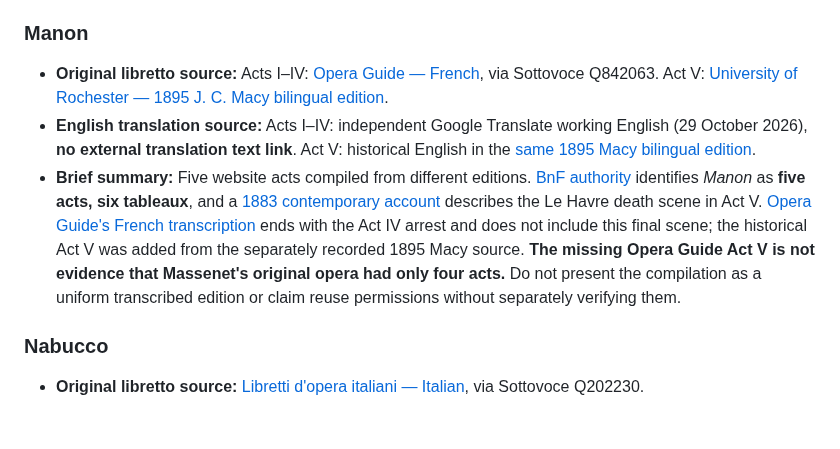
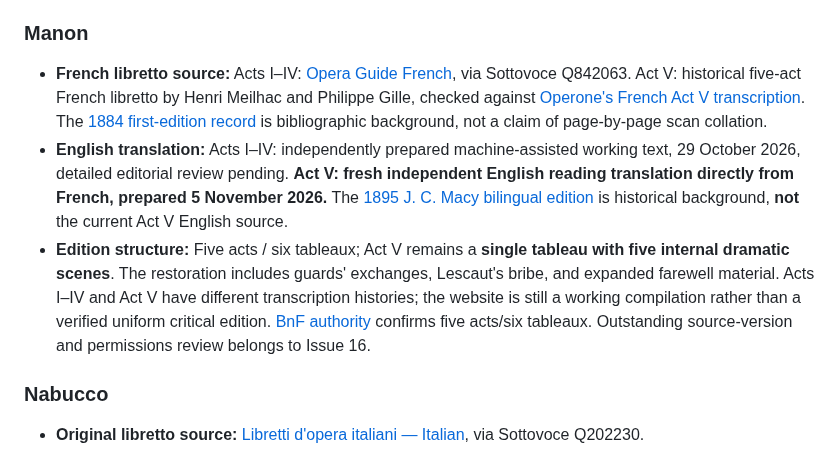
Before and after one commit to AsuraFY/my-favorite-operas, a Markdown page: docs/info/operas-origins.md, the part around the change. GitHub-like rendering; blank space fills up the shorter version.

Commit message:
docs(manon): document original French Act V and refresh reader source version

```diff
--- a/docs/info/operas-origins.md
+++ b/docs/info/operas-origins.md
@@ -203,9 +203,9 @@ For implementation status, editorial defects, verification runs and release read
 ### Manon
 <a id="manon"></a>
 
-- **Original libretto source:** Acts I–IV: [Opera Guide — French](https://opera-guide.ch/operas/manon/libretto/fr/), via Sottovoce Q842063. Act V: [University of Rochester — 1895 J. C. Macy bilingual edition](https://urresearch.rochester.edu/institutionalPublicationPublicView.action?institutionalItemId=28674).
-- **English translation source:** Acts I–IV: independent Google Translate working English (29 October 2026), **no external translation text link**. Act V: historical English in the [same 1895 Macy bilingual edition](https://urresearch.rochester.edu/institutionalPublicationPublicView.action?institutionalItemId=28674).
-- **Brief summary:** Five website acts compiled from different editions. [BnF authority](https://catalogue.bnf.fr/ark:/12148/cb13916039t) identifies *Manon* as **five acts, six tableaux**, and a [1883 contemporary account](https://fr.wikisource.org/wiki/Page:La_libre_revue_litt%C3%A9raire_et_artistique%2C_1883.djvu/283) describes the Le Havre death scene in Act V. [Opera Guide's French transcription](https://opera-guide.ch/operas/manon/libretto/fr/) ends with the Act IV arrest and does not include this final scene; the historical Act V was added from the separately recorded 1895 Macy source. **The missing Opera Guide Act V is not evidence that Massenet's original opera had only four acts.** Do not present the compilation as a uniform transcribed edition or claim reuse permissions without separately verifying them.
+- **French libretto source:** Acts I–IV: [Opera Guide French](https://opera-guide.ch/operas/manon/libretto/fr/), via Sottovoce Q842063. Act V: historical five-act French libretto by Henri Meilhac and Philippe Gille, checked against [Operone's French Act V transcription](https://operone.de/libretto/manon-2/). The [1884 first-edition record](https://www.themorgan.org/music-manuscripts-and-printed-music/111334) is bibliographic background, not a claim of page-by-page scan collation.
+- **English translation:** Acts I–IV: independently prepared machine-assisted working text, 29 October 2026, detailed editorial review pending. **Act V: fresh independent English reading translation directly from French, prepared 5 November 2026.** The [1895 J. C. Macy bilingual edition](https://urresearch.rochester.edu/institutionalPublicationPublicView.action?institutionalItemId=28674) is historical background, **not** the current Act V English source.
+- **Edition structure:** Five acts / six tableaux; Act V remains a **single tableau with five internal dramatic scenes**. The restoration includes guards' exchanges, Lescaut's bribe, and expanded farewell material. Acts I–IV and Act V have different transcription histories; the website is still a working compilation rather than a verified uniform critical edition. [BnF authority](https://catalogue.bnf.fr/ark:/12148/cb13916039t) confirms five acts/six tableaux. Outstanding source-version and permissions review belongs to Issue 16.
 
 ### Nabucco
 <a id="nabucco"></a>
```
